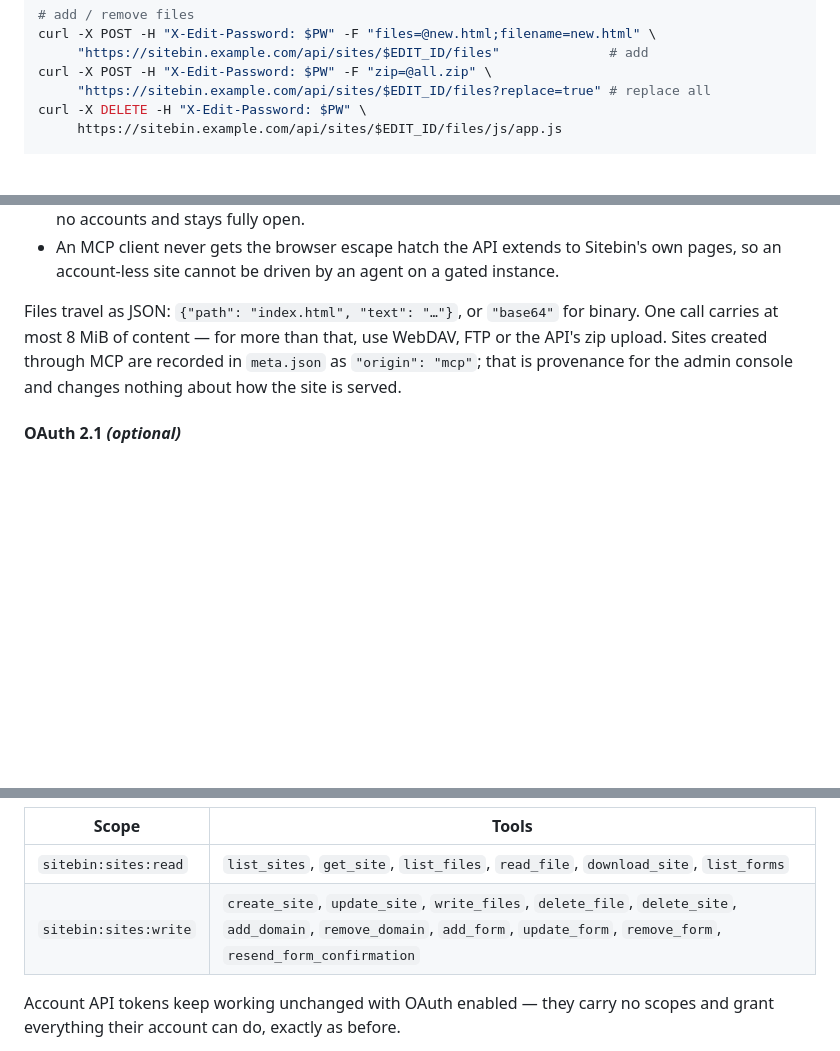
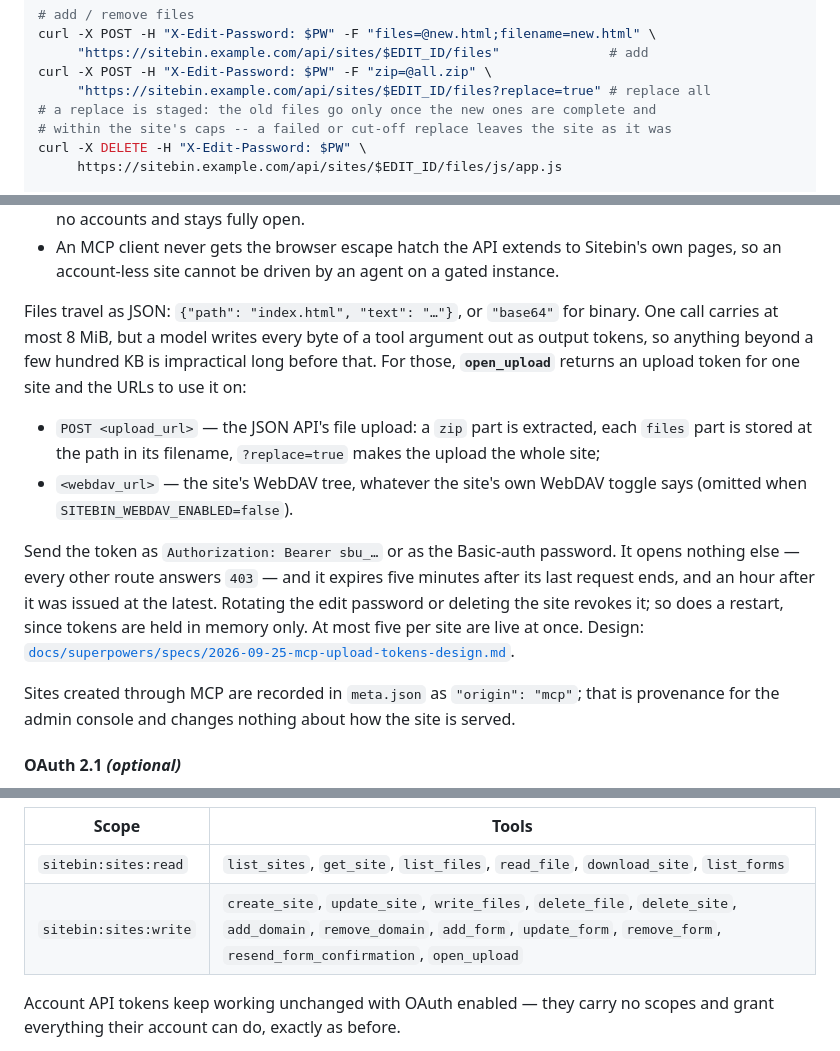
Before and after one commit to ittrail/sitebin.io, a Markdown page: README.md, 3 parts joined by grey strips. Rendered like a GitHub page; blank space fills up the shorter version.

Commit message:
docs: open_upload, the upload token's rules and the staged replace in the README and the repo guide
Co-Authored-By: Claude Opus 5.5 (1M context) <noreply@anthropic.com>

```diff
--- a/README.md
+++ b/README.md
@@ -232,6 +232,8 @@ curl -X POST -H "X-Edit-Password: $PW" -F "files=@new.html;filename=new.html" \
      "https://sitebin.example.com/api/sites/$EDIT_ID/files"              # add
 curl -X POST -H "X-Edit-Password: $PW" -F "zip=@all.zip" \
      "https://sitebin.example.com/api/sites/$EDIT_ID/files?replace=true" # replace all
+# a replace is staged: the old files go only once the new ones are complete and
+# within the site's caps -- a failed or cut-off replace leaves the site as it was
 curl -X DELETE -H "X-Edit-Password: $PW" \
      https://sitebin.example.com/api/sites/$EDIT_ID/files/js/app.js
 
@@ -345,10 +348,28 @@ require stdio) can bridge with `npx mcp-remote https://…/mcp --header …`.
   a gated instance.
 
 Files travel as JSON: `{"path": "index.html", "text": "…"}`, or `"base64"` for
-binary. One call carries at most 8 MiB of content — for more than that, use
-WebDAV, FTP or the API's zip upload. Sites created through MCP are recorded in
-`meta.json` as `"origin": "mcp"`; that is provenance for the admin console and
-changes nothing about how the site is served.
+binary. One call carries at most 8 MiB, but a model writes every byte of a tool
+argument out as output tokens, so anything beyond a few hundred KB is
+impractical long before that. For those, **`open_upload`** returns an upload
+token for one site and the URLs to use it on:
+
+- `POST <upload_url>` — the JSON API's file upload: a `zip` part is extracted,
+  each `files` part is stored at the path in its filename, `?replace=true`
+  makes the upload the whole site;
+- `<webdav_url>` — the site's WebDAV tree, whatever the site's own WebDAV
+  toggle says (omitted when `SITEBIN_WEBDAV_ENABLED=false`).
+
+Send the token as `Authorization: Bearer sbu_…` or as the Basic-auth password.
+It opens nothing else — every other route answers `403` — and it expires five
+minutes after its last request ends, and an hour after it was issued at the
+latest. Rotating the edit password or deleting the site revokes it; so does a
+restart, since tokens are held in memory only. At most five per site are live
+at once. Design:
+[`docs/superpowers/specs/2026-09-25-mcp-upload-tokens-design.md`](docs/superpowers/specs/2026-09-25-mcp-upload-tokens-design.md).
+
+Sites created through MCP are recorded in `meta.json` as `"origin": "mcp"`;
+that is provenance for the admin console and changes nothing about how the
+site is served.
 
 #### OAuth 2.1 *(optional)*
 
@@ -371,7 +392,7 @@ without the ability to publish:
 | Scope | Tools |
 |---|---|
 | `sitebin:sites:read` | `list_sites`, `get_site`, `list_files`, `read_file`, `download_site`, `list_forms` |
-| `sitebin:sites:write` | `create_site`, `update_site`, `write_files`, `delete_file`, `delete_site`, `add_domain`, `remove_domain`, `add_form`, `update_form`, `remove_form`, `resend_form_confirmation` |
+| `sitebin:sites:write` | `create_site`, `update_site`, `write_files`, `delete_file`, `delete_site`, `add_domain`, `remove_domain`, `add_form`, `update_form`, `remove_form`, `resend_form_confirmation`, `open_upload` |
 
 Account API tokens keep working unchanged with OAuth enabled — they carry no
 scopes and grant everything their account can do, exactly as before.
```
Also changed, not shown: other parts of README.md (+1 -0 lines), CLAUDE.md (+12 -0 lines).
